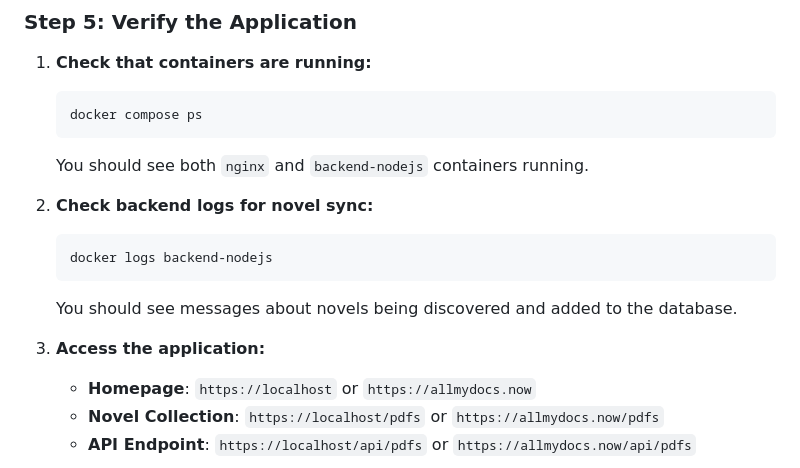
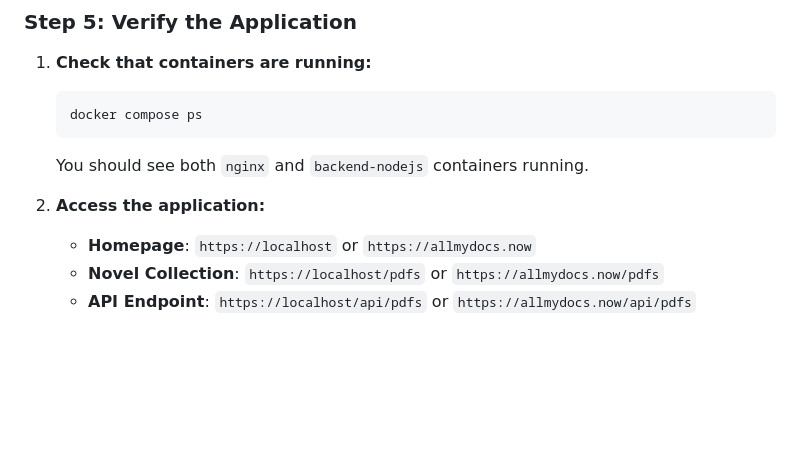
Before and after one commit to ryanpbrown2002/homeworkThree, a Markdown page: README.md, the part around the change. Rendered like a GitHub page; blank space fills up the shorter version.

````diff
--- a/README.md
+++ b/README.md
@@ -167,13 +167,7 @@ docker compose logs -f
    ```
    You should see both `nginx` and `backend-nodejs` containers running.
 
-2. **Check backend logs for novel sync:**
-   ```bash
-   docker logs backend-nodejs
-   ```
-   You should see messages about novels being discovered and added to the database.
-
-3. **Access the application:**
+2. **Access the application:**
    - **Homepage**: `https://localhost` or `https://allmydocs.now`
    - **Novel Collection**: `https://localhost/pdfs` or `https://allmydocs.now/pdfs`
    - **API Endpoint**: `https://localhost/api/pdfs` or `https://allmydocs.now/api/pdfs`
````
